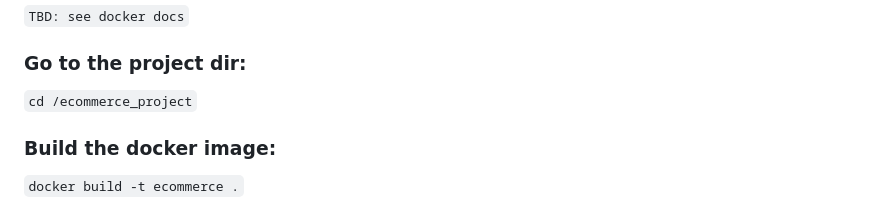
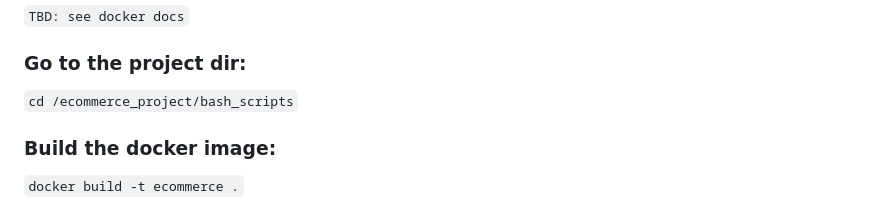
Before and after one commit to nataliasviattseva/ecommerce_project, a Markdown page: README.md, the part around the change. Drawn GitHub-style.

```diff
--- a/README.md
+++ b/README.md
@@ -25,7 +25,7 @@
 
 
 ### Go to the project dir:
-`cd /ecommerce_project`
+`cd /ecommerce_project/bash_scripts`
 
 
 ### Build the docker image:
```
